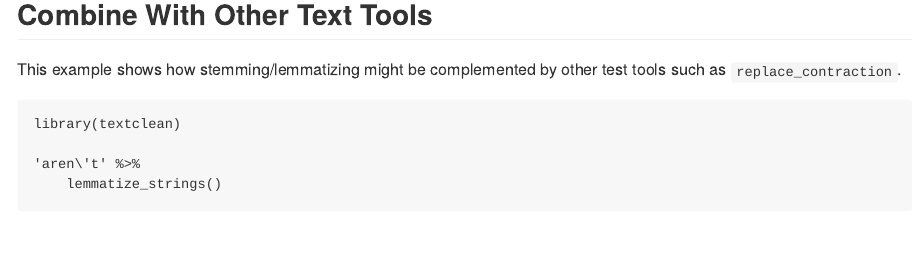
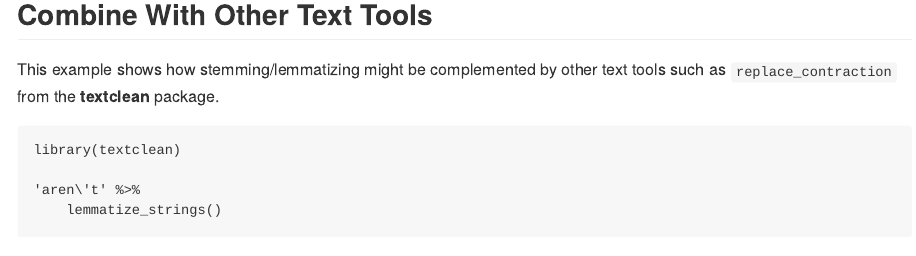
Before and after one commit to trinker/textstem, an R Markdown document (README.Rmd): the page in a window 1100 px wide, from 3410 px down. Rendered offline with R 4.5, knitr and Pandoc, with nearby package versions; some code elsewhere in the file could not run offline.

Commit message:
Update README.Rmd

````diff
--- a/README.Rmd
+++ b/README.Rmd
@@ -166,7 +166,7 @@ That's `r nr` rows of text, or `r nw` words, in `r round(as.numeric(toc), 2)` se
 
 ## Combine With Other Text Tools
 
-This example shows how stemming/lemmatizing might be complemented by other test tools such as `replace_contraction`.
+This example shows how stemming/lemmatizing might be complemented by other text tools such as `replace_contraction` from the **textclean** package.
 
 ```{r}
 library(textclean)
````
